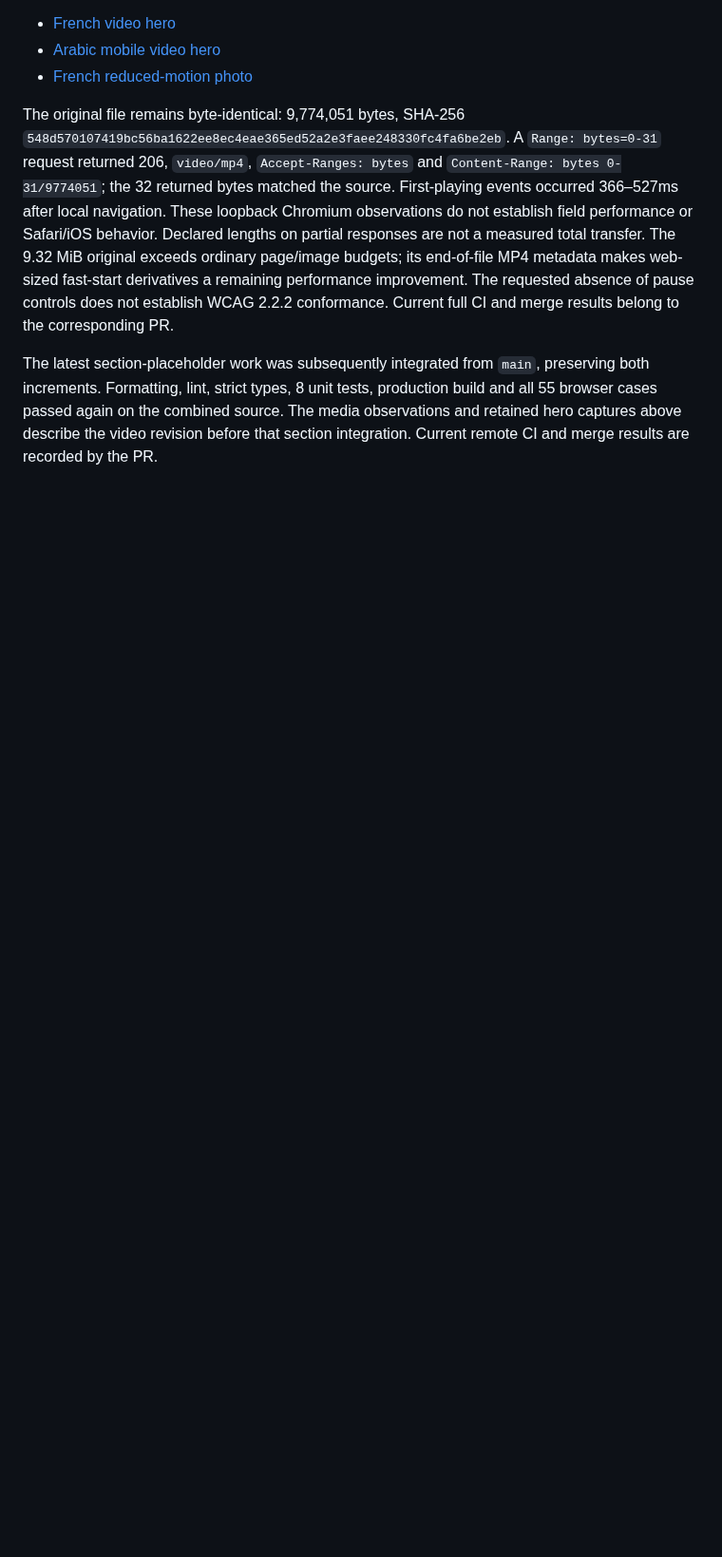
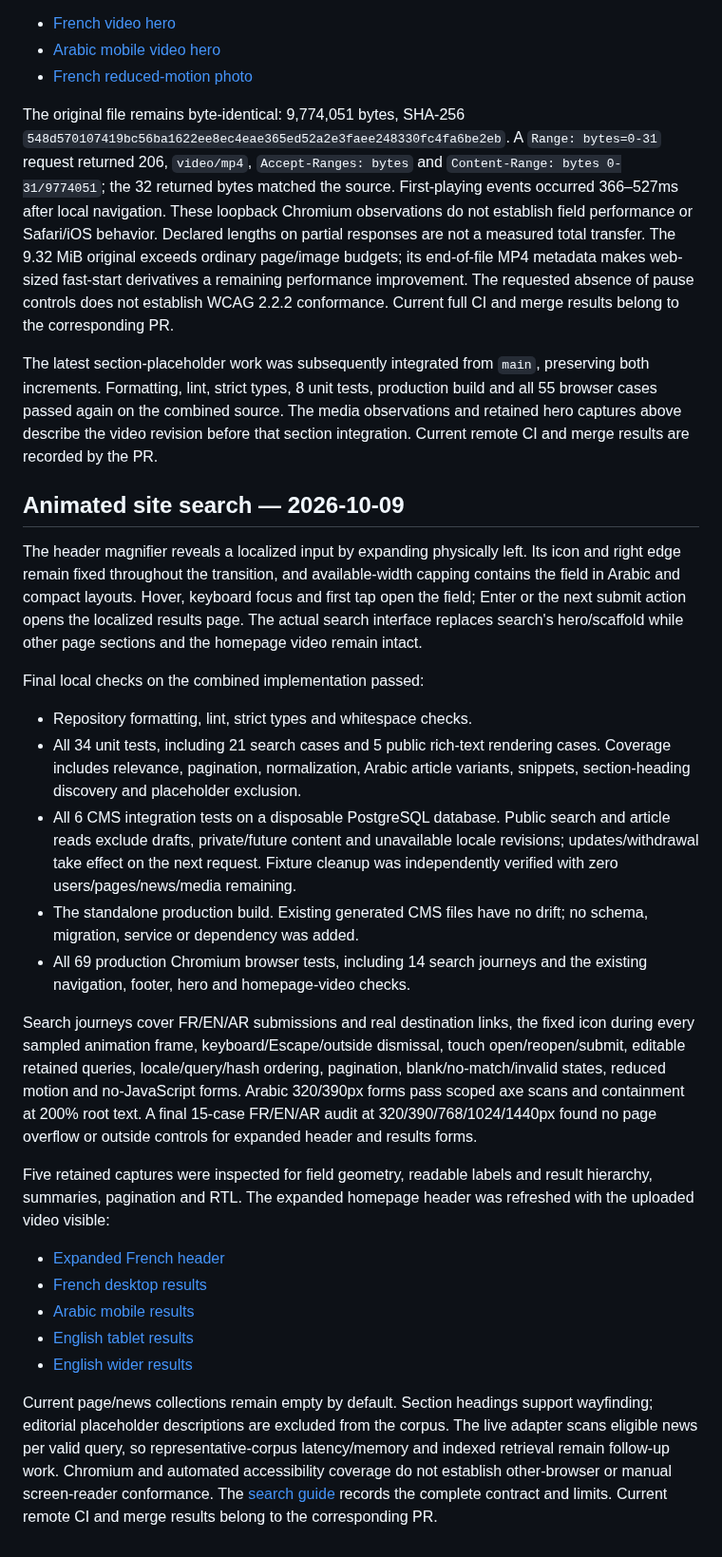
Before and after one commit to bensinmoh/iresen.ma, a Markdown page: docs/validation.md, the part around the change. Shown at 95% size. Drawn GitHub-style; blank space fills up the shorter version.

Commit message:
docs: record final search validation and video header capture

```diff
--- a/docs/validation.md
+++ b/docs/validation.md
@@ -985,3 +985,53 @@ production build and all 55 browser cases passed again on the combined source.
 The media observations and retained hero captures above describe the video
 revision before that section integration. Current remote CI and merge results
 are recorded by the PR.
+
+## Animated site search — 2026-10-09
+
+The header magnifier reveals a localized input by expanding physically left. Its
+icon and right edge remain fixed throughout the transition, and available-width
+capping contains the field in Arabic and compact layouts. Hover, keyboard focus
+and first tap open the field; Enter or the next submit action opens the localized
+results page. The actual search interface replaces search's hero/scaffold while
+other page sections and the homepage video remain intact.
+
+Final local checks on the combined implementation passed:
+
+- Repository formatting, lint, strict types and whitespace checks.
+- All 34 unit tests, including 21 search cases and 5 public rich-text rendering
+  cases. Coverage includes relevance, pagination, normalization, Arabic article
+  variants, snippets, section-heading discovery and placeholder exclusion.
+- All 6 CMS integration tests on a disposable PostgreSQL database. Public search
+  and article reads exclude drafts, private/future content and unavailable locale
+  revisions; updates/withdrawal take effect on the next request. Fixture cleanup
+  was independently verified with zero users/pages/news/media remaining.
+- The standalone production build. Existing generated CMS files have no drift;
+  no schema, migration, service or dependency was added.
+- All 69 production Chromium browser tests, including 14 search journeys and the
+  existing navigation, footer, hero and homepage-video checks.
+
+Search journeys cover FR/EN/AR submissions and real destination links, the fixed
+icon during every sampled animation frame, keyboard/Escape/outside dismissal,
+touch open/reopen/submit, editable retained queries, locale/query/hash ordering,
+pagination, blank/no-match/invalid states, reduced motion and no-JavaScript forms.
+Arabic 320/390px forms pass scoped axe scans and containment at 200% root text.
+A final 15-case FR/EN/AR audit at 320/390/768/1024/1440px found no page overflow or
+outside controls for expanded header and results forms.
+
+Five retained captures were inspected for field geometry, readable labels and
+result hierarchy, summaries, pagination and RTL. The expanded homepage header
+was refreshed with the uploaded video visible:
+
+- [Expanded French header](screenshots/header-search-expanded-fr-1440.png)
+- [French desktop results](screenshots/search-results-fr-1440.png)
+- [Arabic mobile results](screenshots/search-results-ar-390.png)
+- [English tablet results](screenshots/search-results-en-768.png)
+- [English wider results](screenshots/search-results-en-1024.png)
+
+Current page/news collections remain empty by default. Section headings support
+wayfinding; editorial placeholder descriptions are excluded from the corpus.
+The live adapter scans eligible news per valid query, so representative-corpus
+latency/memory and indexed retrieval remain follow-up work. Chromium and automated
+accessibility coverage do not establish other-browser or manual screen-reader
+conformance. The [search guide](search.md) records the complete contract and limits.
+Current remote CI and merge results belong to the corresponding PR.
```
Also changed, not shown: docs/screenshots/header-search-expanded-fr-1440.png.
